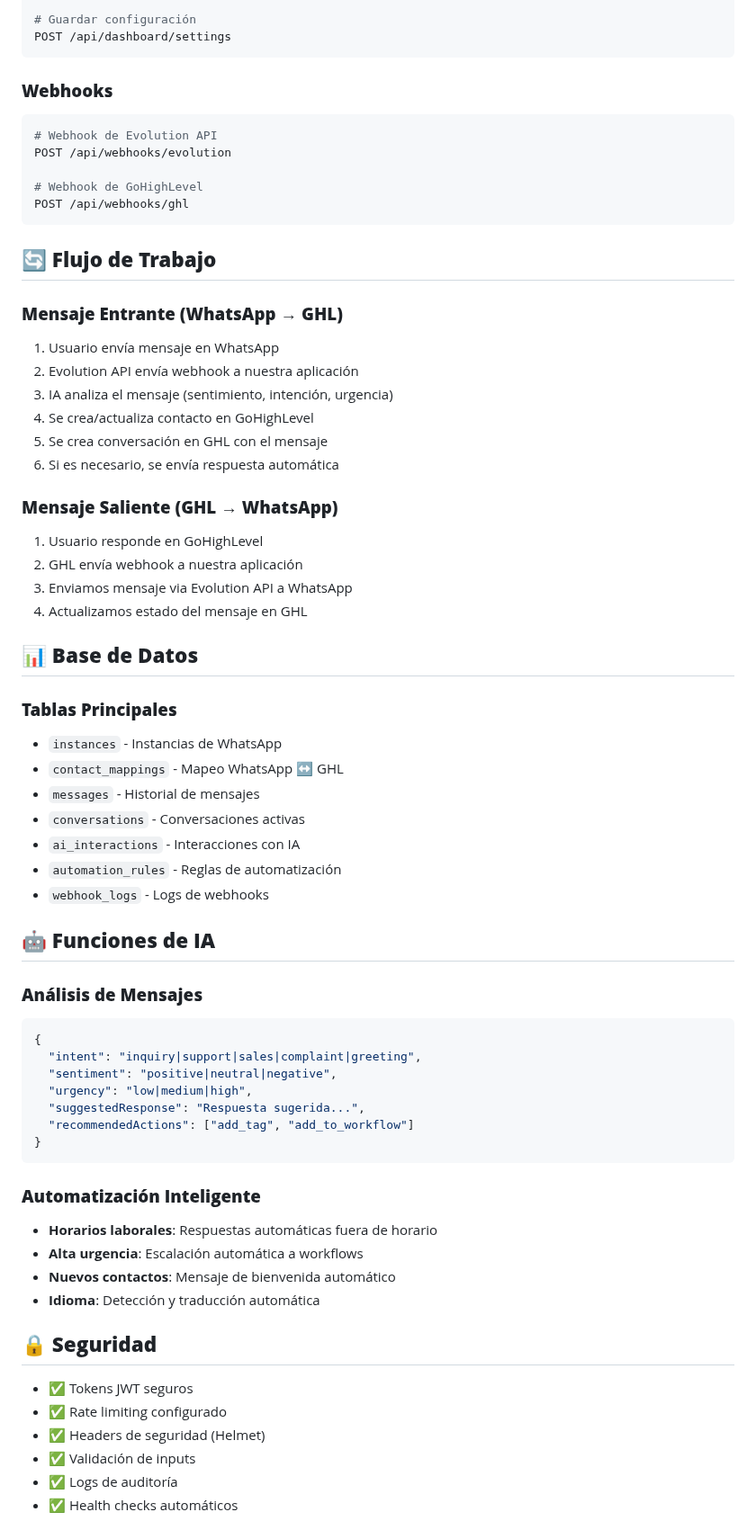
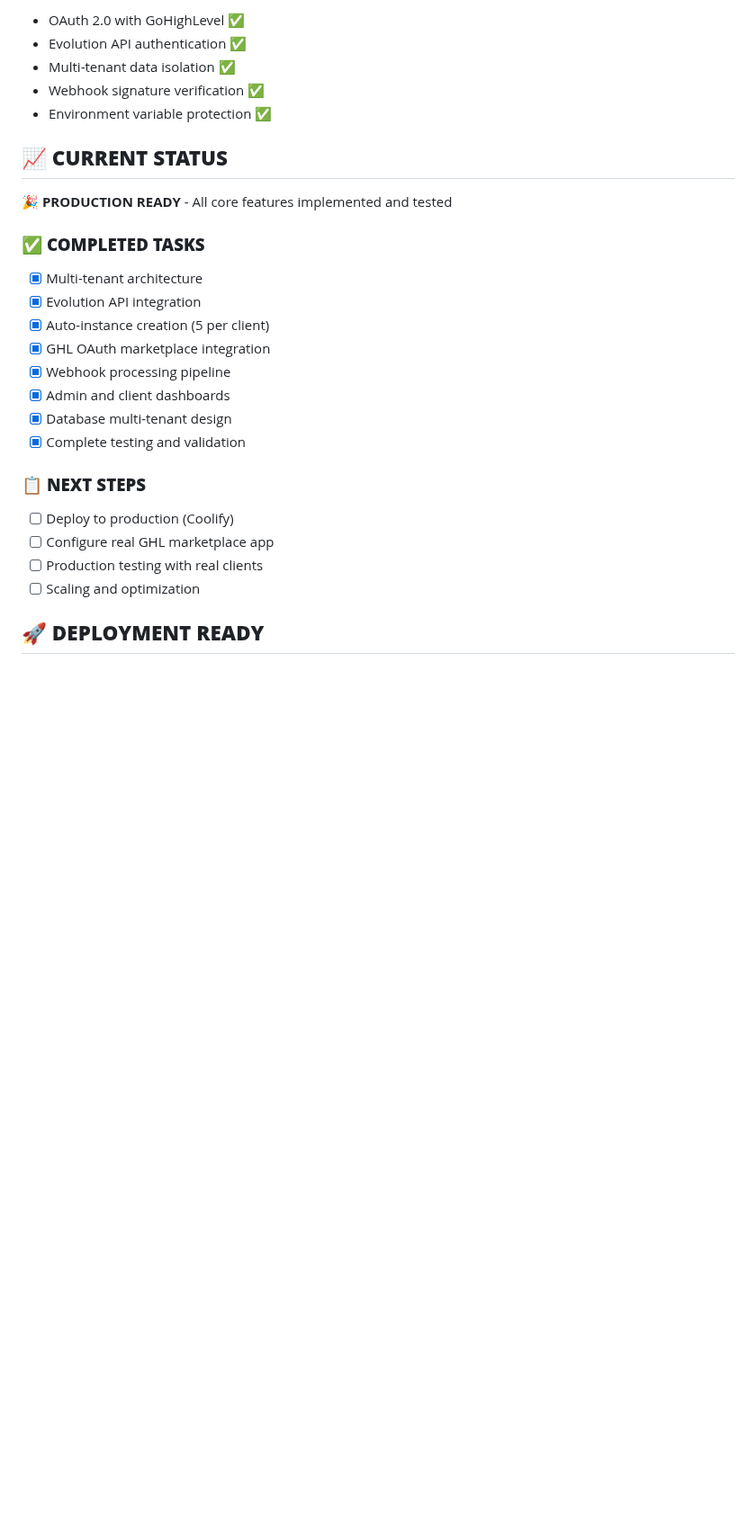
Before and after one commit to ramautos/whatsapp-ghl-multi-tenant-platform, a Markdown page: README.md, the part around one of its changes. Shown at 90% size. Rendered like a GitHub page; blank space fills up the shorter version.

````diff
--- a/README.md
+++ b/README.md
@@ -159,69 +147,29 @@ GET /api/dashboard/analytics
 
-# Guardar configuración
-POST /api/dashboard/settings
-```
+- OAuth 2.0 with GoHighLevel ✅
+- Evolution API authentication ✅
+- Multi-tenant data isolation ✅
+- Webhook signature verification ✅
+- Environment variable protection ✅
 
-### **Webhooks**
-```bash
-# Webhook de Evolution API
-POST /api/webhooks/evolution
+## 📈 **CURRENT STATUS**
 
-# Webhook de GoHighLevel
-POST /api/webhooks/ghl
-```
+🎉 **PRODUCTION READY** - All core features implemented and tested
 
-## 🔄 **Flujo de Trabajo**
+### ✅ **COMPLETED TASKS**
+- [x] Multi-tenant architecture
+- [x] Evolution API integration
+- [x] Auto-instance creation (5 per client)
+- [x] GHL OAuth marketplace integration
+- [x] Webhook processing pipeline
+- [x] Admin and client dashboards
+- [x] Database multi-tenant design
+- [x] Complete testing and validation
 
-### **Mensaje Entrante (WhatsApp → GHL)**
-1. Usuario envía mensaje en WhatsApp
-2. Evolution API envía webhook a nuestra aplicación
-3. IA analiza el mensaje (sentimiento, intención, urgencia)
-4. Se crea/actualiza contacto en GoHighLevel
-5. Se crea conversación en GHL con el mensaje
-6. Si es necesario, se envía respuesta automática
+### 📋 **NEXT STEPS**
+- [ ] Deploy to production (Coolify)
+- [ ] Configure real GHL marketplace app
+- [ ] Production testing with real clients
+- [ ] Scaling and optimization
 
-### **Mensaje Saliente (GHL → WhatsApp)**
-1. Usuario responde en GoHighLevel
-2. GHL envía webhook a nuestra aplicación
-3. Enviamos mensaje via Evolution API a WhatsApp
-4. Actualizamos estado del mensaje en GHL
+## 🚀 **DEPLOYMENT READY**
 
-## 📊 **Base de Datos**
-
-### **Tablas Principales**
-- `instances` - Instancias de WhatsApp
-- `contact_mappings` - Mapeo WhatsApp ↔ GHL
-- `messages` - Historial de mensajes
-- `conversations` - Conversaciones activas
-- `ai_interactions` - Interacciones con IA
-- `automation_rules` - Reglas de automatización
-- `webhook_logs` - Logs de webhooks
-
-## 🤖 **Funciones de IA**
-
-### **Análisis de Mensajes**
-```javascript
-{
-  "intent": "inquiry|support|sales|complaint|greeting",
-  "sentiment": "positive|neutral|negative",
-  "urgency": "low|medium|high",
-  "suggestedResponse": "Respuesta sugerida...",
-  "recommendedActions": ["add_tag", "add_to_workflow"]
-}
-```
-
-### **Automatización Inteligente**
-- **Horarios laborales**: Respuestas automáticas fuera de horario
-- **Alta urgencia**: Escalación automática a workflows
-- **Nuevos contactos**: Mensaje de bienvenida automático
-- **Idioma**: Detección y traducción automática
-
-## 🔒 **Seguridad**
-
-- ✅ Tokens JWT seguros
-- ✅ Rate limiting configurado
-- ✅ Headers de seguridad (Helmet)
-- ✅ Validación de inputs
-- ✅ Logs de auditoría
-- ✅ Health checks automáticos
-
````
Also changed, not shown: other parts of README.md (+114 -198 lines), DEVELOPMENT_CONTEXT.md (added, +224 -0 lines).
